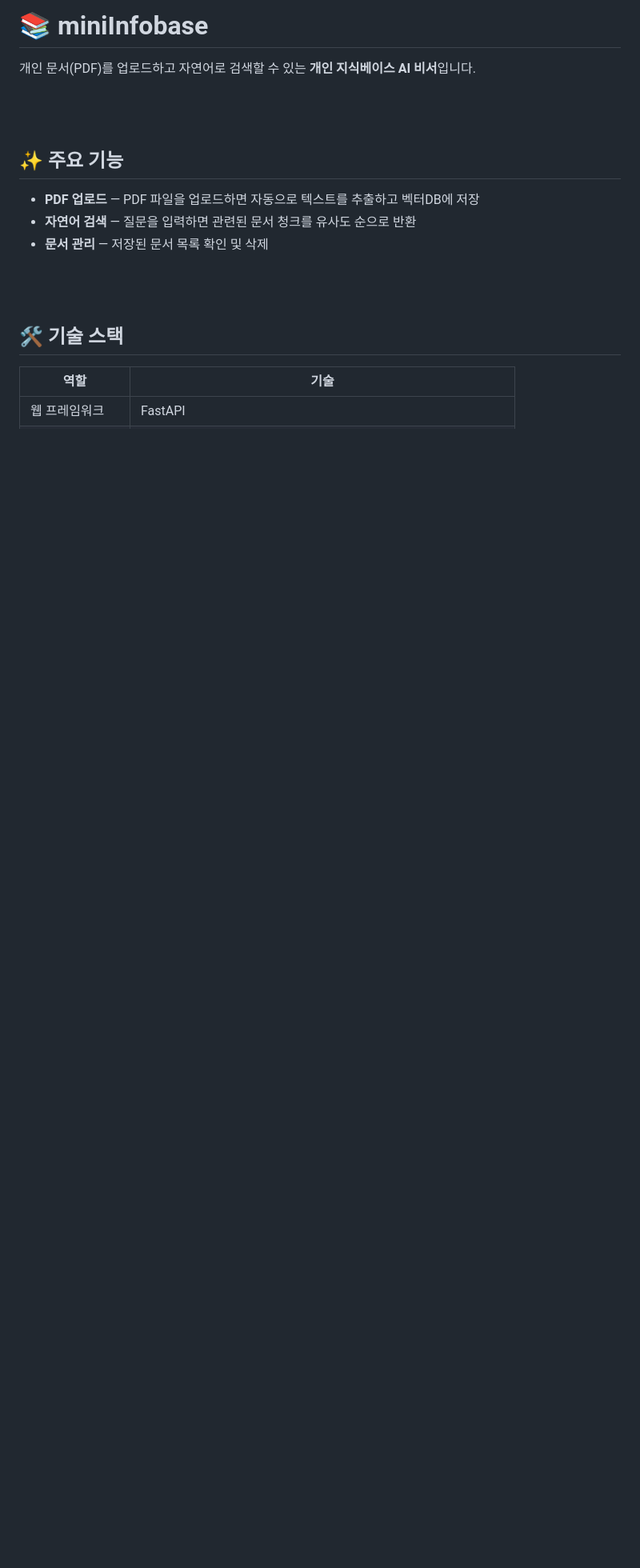
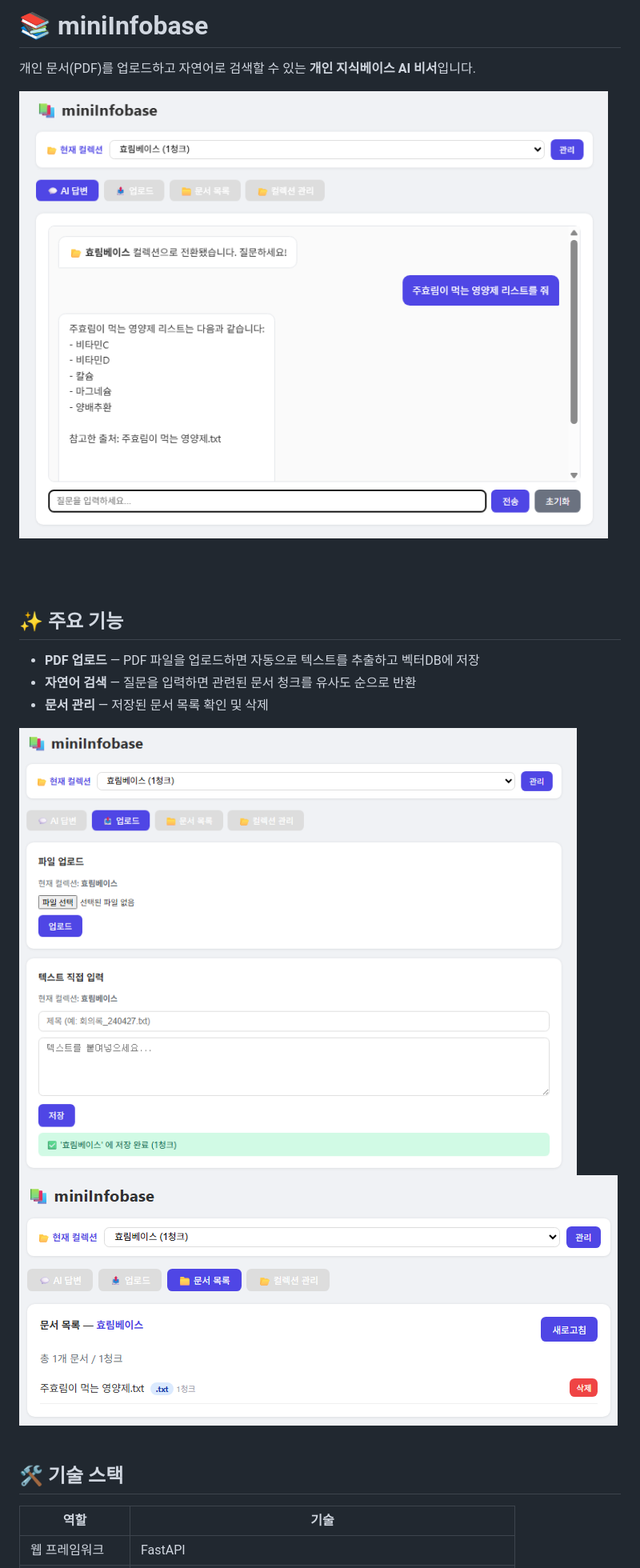
Before and after one commit to Juhyorim/lime-info-box, a Markdown page: README.md, the part around one of its changes. Shown at 80% size. Rendered like a GitHub page; pictures changed too: img/listImg.png (added), img/mainImg.png (added), img/uploadImg.png (added); blank space fills up the shorter version.

Commit message:
docs: readme 보완
- 화면 캡쳐 추가

```diff
--- a/README.md
+++ b/README.md
@@ -1,6 +1,8 @@
 # 📚 miniInfobase
 
 개인 문서(PDF)를 업로드하고 자연어로 검색할 수 있는 **개인 지식베이스 AI 비서**입니다.
+
+![alt text](img/mainImg.png)
 
 <br/><br/>
 
@@ -10,6 +12,8 @@
 - **자연어 검색** — 질문을 입력하면 관련된 문서 청크를 유사도 순으로 반환
 - **문서 관리** — 저장된 문서 목록 확인 및 삭제
 
+<img src="img/uploadImg.png" width=350/>
+<img src="img/listImg.png" width=350/>
 <br/><br/>
 
 ## 🛠️ 기술 스택
```
Also changed, not shown: other parts of README.md (+1 -0 lines).
